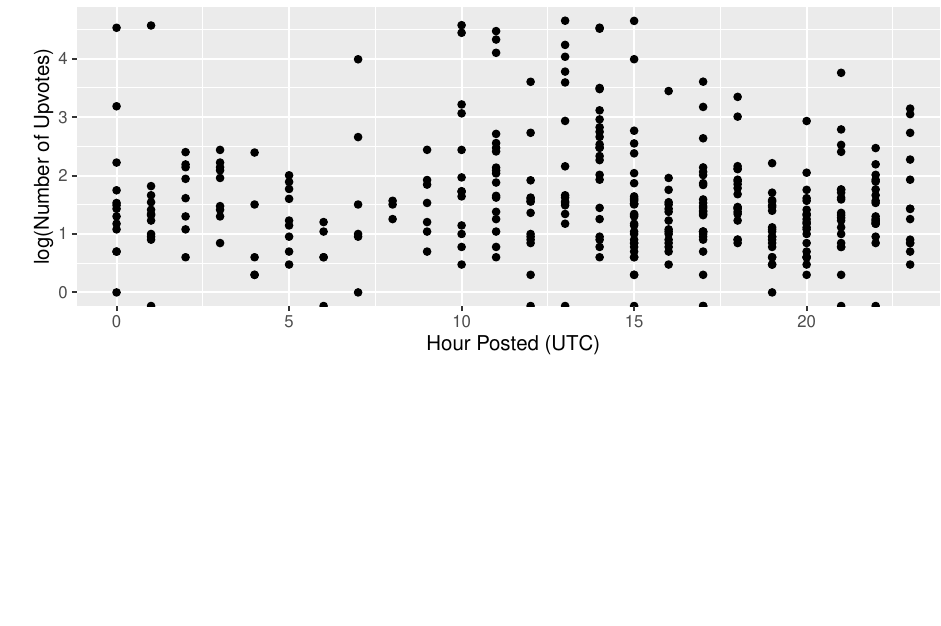
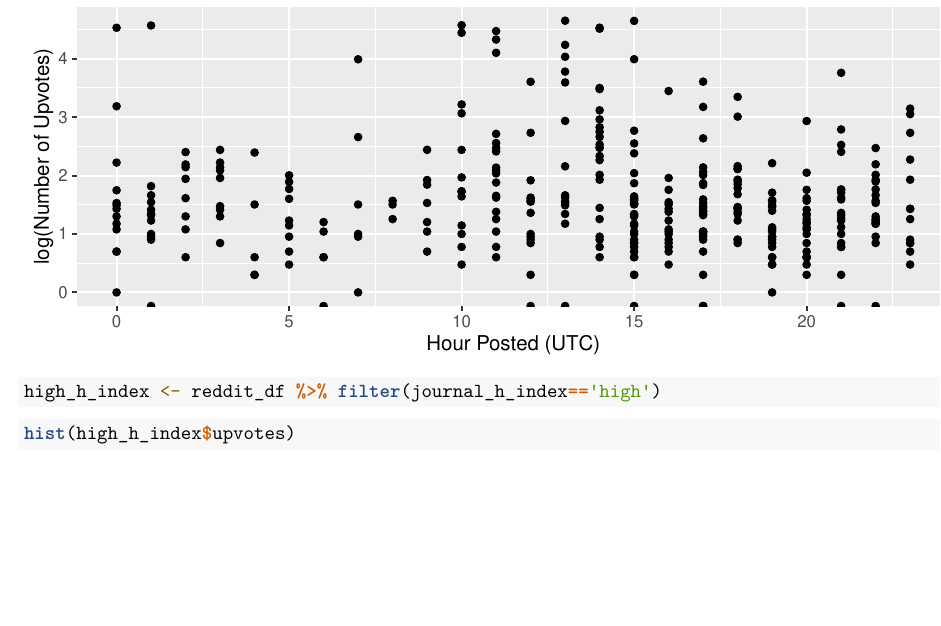
Before and after one commit to ST47S-CompStats-Fall2017/ma154-project3-teamviral, an R Markdown document (reddit_analysis.Rmd): part of page 2 of 2 before the commit and part of page 2 of 3 after it, cut so that both start at the same text. Rendered offline with R 4.5, knitr and Pandoc, then LaTeX, with nearby package versions.

Commit message:
Did some exploratory data analysis

````diff
--- a/reddit_analysis.Rmd
+++ b/reddit_analysis.Rmd
@@ -57,3 +57,13 @@ reddit_df %>%
   ggtitle("Number of Upvotes by Post Time of Day") +
   xlab("Hour Posted (UTC)") + ylab("log(Number of Upvotes)")
 ```
+
+```{r}
+high_h_index <- reddit_df %>% filter(journal_h_index=='high')
+```
+
+```{r}
+hist(high_h_index$upvotes)
+```
+
+```{r}
````
Also changed, not shown: reddit_analysis.Rmd (6 more changed lines).
